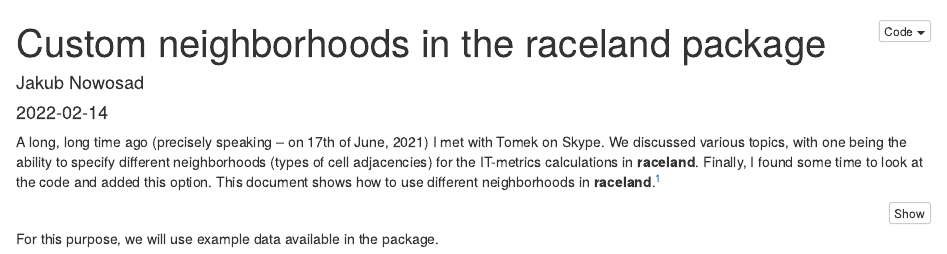
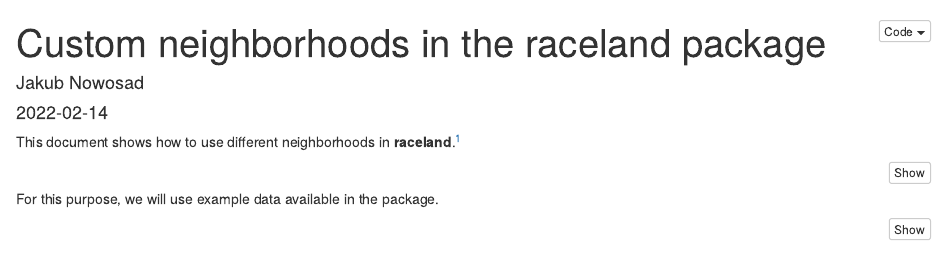
Before and after one commit to Nowosad/raceland, an R Markdown document (data-raw/raceland_window.Rmd): the page in a window 1100 px wide, from its top. Rendered offline with R 4.5, knitr and Pandoc, with nearby package versions; some code elsewhere in the file could not run offline.

Commit message:
cleans rmd

````diff
--- a/data-raw/raceland_window.Rmd
+++ b/data-raw/raceland_window.Rmd
@@ -11,9 +11,6 @@ output:
 knitr::opts_chunk$set(echo = TRUE, message = FALSE, warning = FALSE)
 ```
 
-A long, long time ago (precisely speaking -- on 17th of June, 2021) I met with Tomek on Skype.
-We discussed various topics, with one being the ability to specify different neighborhoods (types of cell adjacencies) for the IT-metrics calculations in **raceland**.
-Finally, I found some time to look at the code and added this option.
 This document shows how to use different neighborhoods in **raceland**.^[This feature requires the terra branch of the raceland package to be installed - `remotes::install_github("nowosad/raceland@terra")`.]
 
 ```{r}
````
